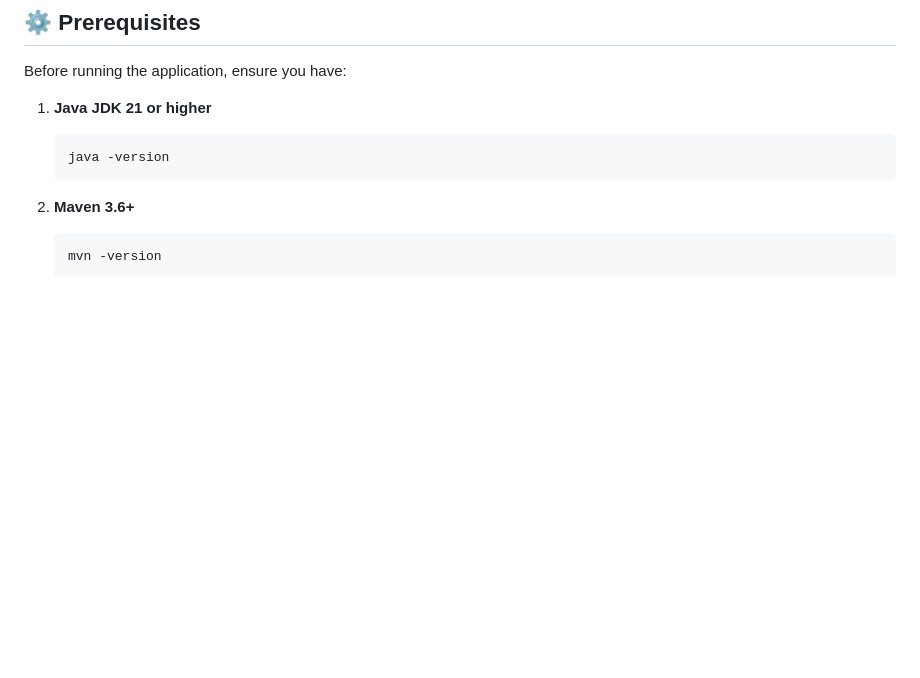
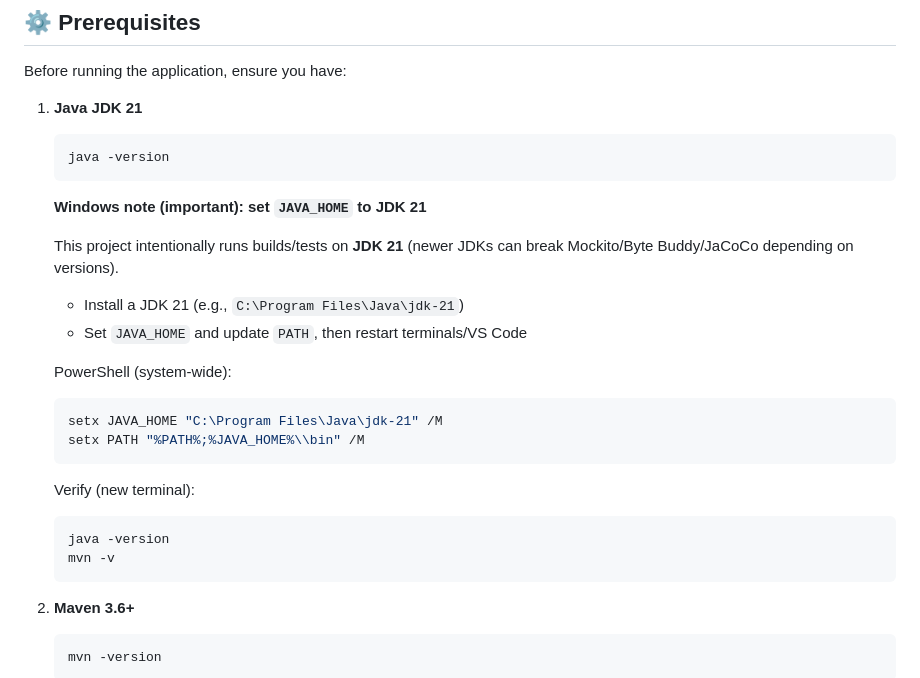
Before and after one commit to Shrishaildalawayi123/brightnest-academy, a Markdown page: shrishail-academy/README.md, the part around the change. Drawn GitHub-style; blank space fills up the shorter version.

Commit message:
Document JDK 21 requirements

````diff
--- a/shrishail-academy/README.md
+++ b/shrishail-academy/README.md
@@ -138,10 +138,30 @@ shrishail-academy/
 
 Before running the application, ensure you have:
 
-1. **Java JDK 21 or higher**
+1. **Java JDK 21**
 
    ```bash
    java -version
+   ```
+
+   **Windows note (important): set `JAVA_HOME` to JDK 21**
+
+   This project intentionally runs builds/tests on **JDK 21** (newer JDKs can break Mockito/Byte Buddy/JaCoCo depending on versions).
+   - Install a JDK 21 (e.g., `C:\Program Files\Java\jdk-21`)
+   - Set `JAVA_HOME` and update `PATH`, then restart terminals/VS Code
+
+   PowerShell (system-wide):
+
+   ```powershell
+   setx JAVA_HOME "C:\Program Files\Java\jdk-21" /M
+   setx PATH "%PATH%;%JAVA_HOME%\\bin" /M
+   ```
+
+   Verify (new terminal):
+
+   ```bash
+   java -version
+   mvn -v
    ```
 
 2. **Maven 3.6+**
````
Also changed, not shown: 1 other file.
